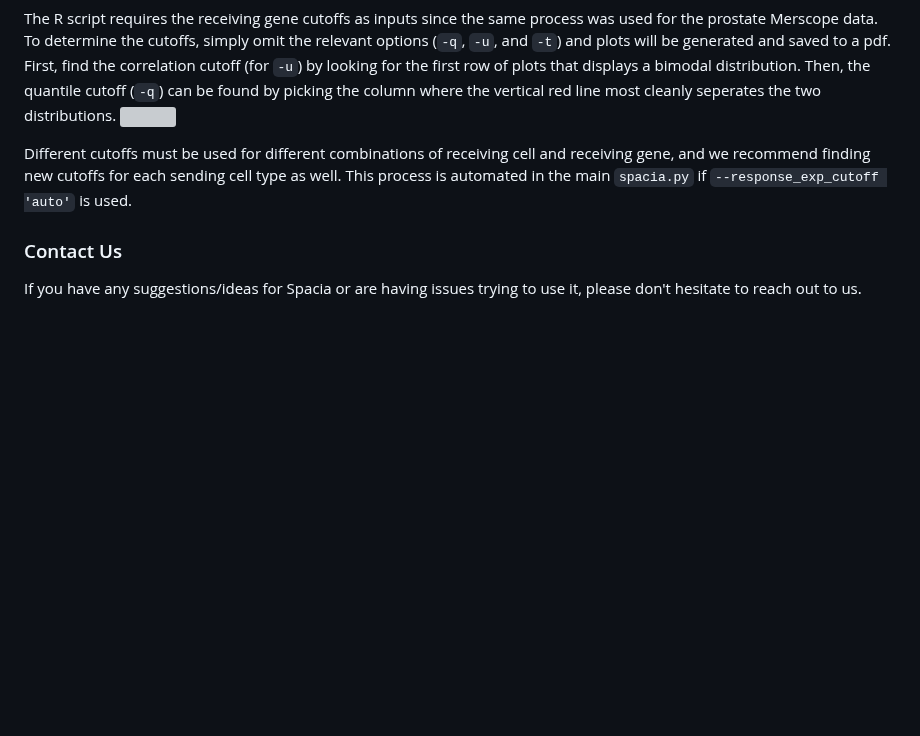
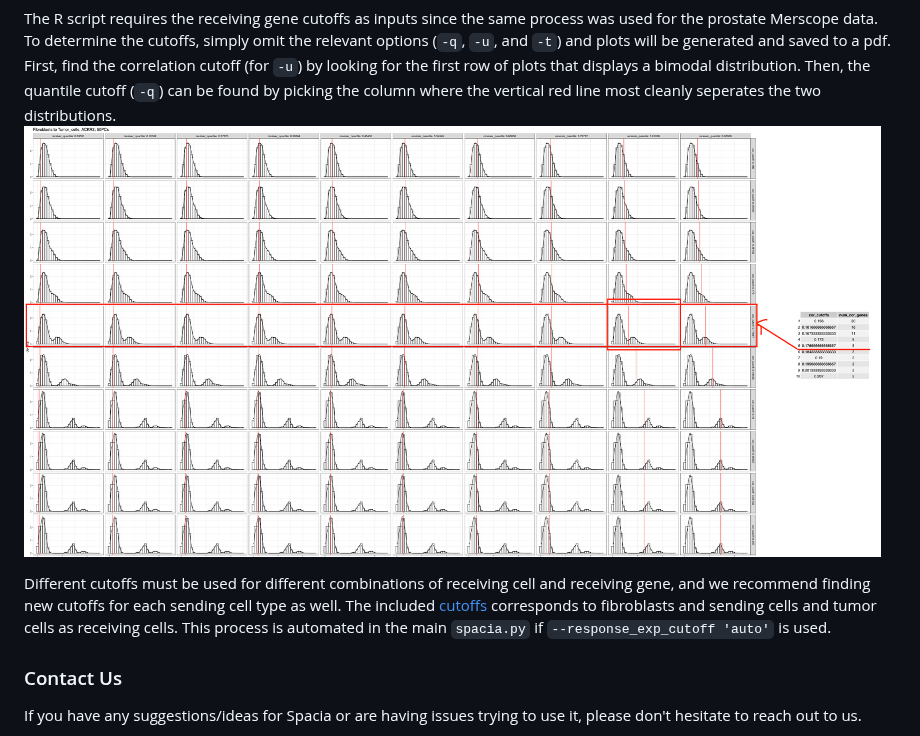
Before and after one commit to yunguan-wang/Spacia, a Markdown page: README.md, the part around the change. GitHub-like rendering; blank space fills up the shorter version; grey boxes are pictures that could not be loaded.

```diff
--- a/README.md
+++ b/README.md
@@ -167,9 +167,9 @@ Use `-h` or `--help` to see detailed descriptions of options and inputs.
 
 ##### Determining cutoffs
 The R script requires the receiving gene cutoffs as inputs since the same process was used for the prostate Merscope data. To determine the cutoffs, simply omit the relevant options (`-q`, `-u`, and `-t`) and plots will be generated and saved to a pdf. First, find the correlation cutoff (for `-u`) by looking for the first row of plots that displays a bimodal distribution. Then, the quantile cutoff (`-q`) can be found by picking the column where the vertical red line most cleanly seperates the two distributions.
-<img src="https://github.com/yunguan-wang/Spacia/tree/zzhu33-patch-1/img/cutoffs.png" height="431" width="857">
+<img src="img/cutoffs.png" height="431">
 
-Different cutoffs must be used for different combinations of receiving cell and receiving gene, and we recommend finding new cutoffs for each sending cell type as well. This process is automated in the main `spacia.py` if `--response_exp_cutoff 'auto'` is used.
+Different cutoffs must be used for different combinations of receiving cell and receiving gene, and we recommend finding new cutoffs for each sending cell type as well. The included [cutoffs](test/input/rscript_test_data/gene_cutoffs.csv) corresponds to fibroblasts and sending cells and tumor cells as receiving cells. This process is automated in the main `spacia.py` if `--response_exp_cutoff 'auto'` is used.
 
 ### Contact Us
 If you have any suggestions/ideas for Spacia or are having issues trying to use it, please don't hesitate to reach out to us.
```
